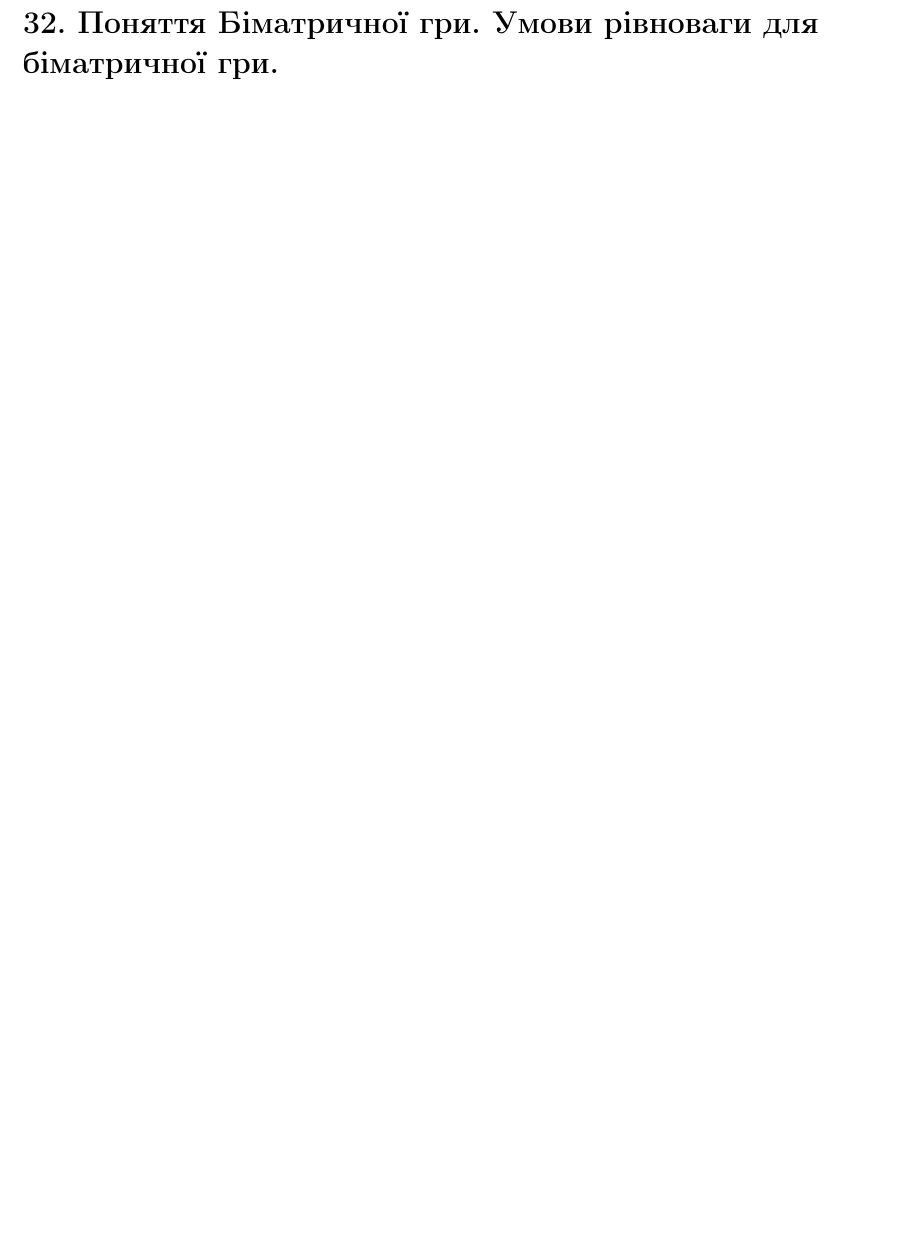
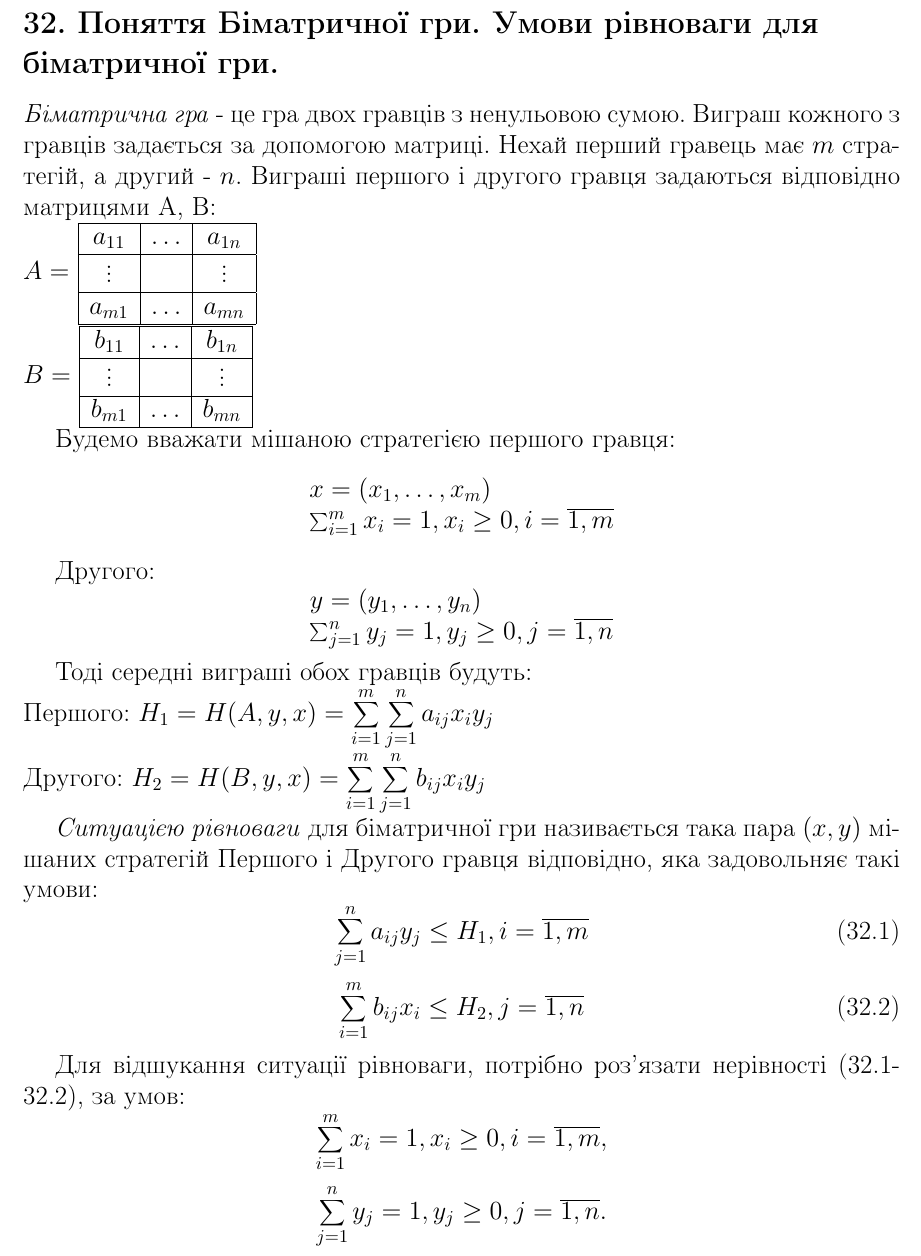
Before and after one commit to Uko/Exams, a LaTeX document (OperationsResearch2012/cheetSheet.tex): part of page 53 of 54 before the commit and part of page 53 of 55 after it, cut so that both start at the same text, the shorter picture padded with empty space. Compiled offline with pdfLaTeX.

Commit message:
Added 32,33.

```diff
--- a/OperationsResearch2012/cheetSheet.tex
+++ b/OperationsResearch2012/cheetSheet.tex
@@ -1504,3 +1504,48 @@ y_j \geq 0, i=\overline{1,m+n};
 
 \chapter{Поняття Біматричної гри. Умови рівноваги для біматричної гри.}
 
+\emph{Біматрична гра} - це гра двох гравців з ненульовою сумою. Виграш кожного з гравців задається за допомогою матриці. Нехай перший гравець має $m$ стратегій, а другий - $n$. Виграші першого і другого гравця задаються відповідно матрицями A, B:\\
+$A =$
+\begin{tabular}{|c|c|c|}
+\hline
+$a_{1 1}$&$\dots$&$a_{1 n}$\\
+\hline
+$\vdots$&&$\vdots$\\
+\hline
+$a_{m 1}$&$\dots$&$a_{m n}$\\
+\hline
+\end{tabular}\\
+$B =$
+\begin{tabular}{|c|c|c|}
+\hline
+$b_{1 1}$&$\dots$&$b_{1 n}$\\
+\hline
+$\vdots$&&$\vdots$\\
+\hline
+$b_{m 1}$&$\dots$&$b_{m n}$\\
+\hline
+\end{tabular}
+
+Будемо вважати мішаною стратегією першого гравця:
+\[\begin{array}{l}
+x = (x_1, \dots, x_m)\\
+\sum_{i=1}^m x_i = 1, x_i \geq 0, i = \overline{1,m}
+\end{array}\]
+
+Другого:
+\[\begin{array}{l}
+y = (y_1, \dots, y_n)\\
+\sum_{j=1}^n y_j = 1, y_j \geq 0, j = \overline{1,n}
+\end{array}\]
+
+Тоді середні виграші обох гравців будуть:\\
+Першого: $\displaystyle H_1=H(A,y,x)=\sum_{i=1}^m \sum_{j=1}^n a_{ij} x_i y_j$\\
+Другого: $\displaystyle H_2=H(B,y,x)=\sum_{i=1}^m \sum_{j=1}^n b_{ij} x_i y_j$
+
+\emph{Ситуацією рівноваги} для біматричної гри називається така пара $(x,y)$ мішаних стратегій Першого і Другого гравця відповідно, яка задовольняє такі умови:
+\begin{equation} \sum_{j=1}^n a_{ij} y_j \leq H_1, i=\overline{1,m} \label{eq:bimatrbalance1}\end{equation}
+\begin{equation} \sum_{i=1}^m b_{ij} x_i \leq H_2, j=\overline{1,n} \label{eq:bimatrbalance2}\end{equation}
+
+Для відшукання ситуації рівноваги, потрібно роз’язати нерівності (\ref{eq:bimatrbalance1}-\ref{eq:bimatrbalance2}), за умов:
+\[ \sum_{i=1}^m x_i = 1, x_i \geq 0, i = \overline{1,m}, \]
+\[ \sum_{j=1}^n y_j = 1, y_j \geq 0, j = \overline{1,n}. \]
```
Also changed, not shown: OperationsResearch2012/cheetSheet.tex (80 more changed lines).
